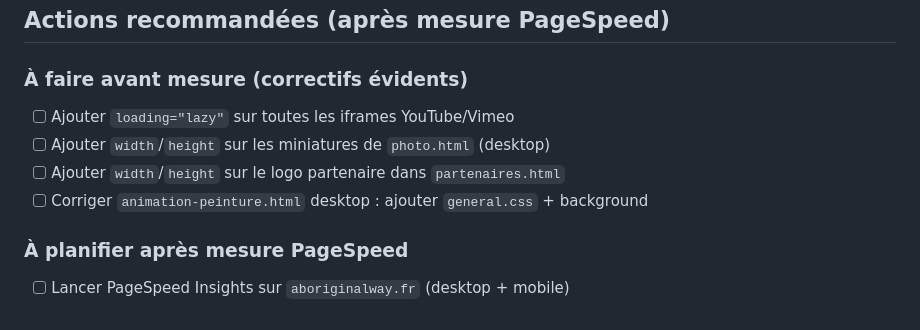
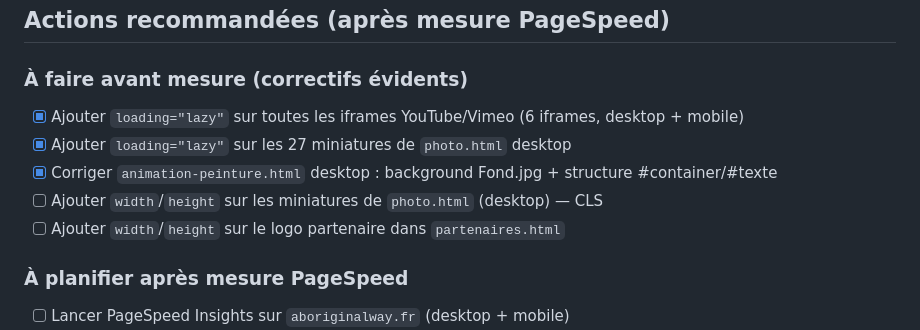
Before and after one commit to BenGoGithub/AboriginalWay, a Markdown page: docs/audit-axe4-cwv.md, the part around the change. GitHub-like rendering.

Commit message:
docs: audit-axe4 + SEO-TASKS mis à jour — fix-desktop-perf mergé

```diff
--- a/docs/audit-axe4-cwv.md
+++ b/docs/audit-axe4-cwv.md
@@ -116,10 +116,11 @@ Les 11 pages mobiles sont du HTML statique classique. Risques CWV différents :
 ## Actions recommandées (après mesure PageSpeed)
 
 ### À faire avant mesure (correctifs évidents)
-- [ ] Ajouter `loading="lazy"` sur toutes les iframes YouTube/Vimeo
-- [ ] Ajouter `width`/`height` sur les miniatures de `photo.html` (desktop)
+- [x] Ajouter `loading="lazy"` sur toutes les iframes YouTube/Vimeo (6 iframes, desktop + mobile)
+- [x] Ajouter `loading="lazy"` sur les 27 miniatures de `photo.html` desktop
+- [x] Corriger `animation-peinture.html` desktop : background Fond.jpg + structure #container/#texte
+- [ ] Ajouter `width`/`height` sur les miniatures de `photo.html` (desktop) — CLS
 - [ ] Ajouter `width`/`height` sur le logo partenaire dans `partenaires.html`
-- [ ] Corriger `animation-peinture.html` desktop : ajouter `general.css` + background
 
 ### À planifier après mesure PageSpeed
 - [ ] Lancer PageSpeed Insights sur `aboriginalway.fr` (desktop + mobile)
```
Also changed, not shown: docs/SEO-TASKS.md (+3 -2 lines).
